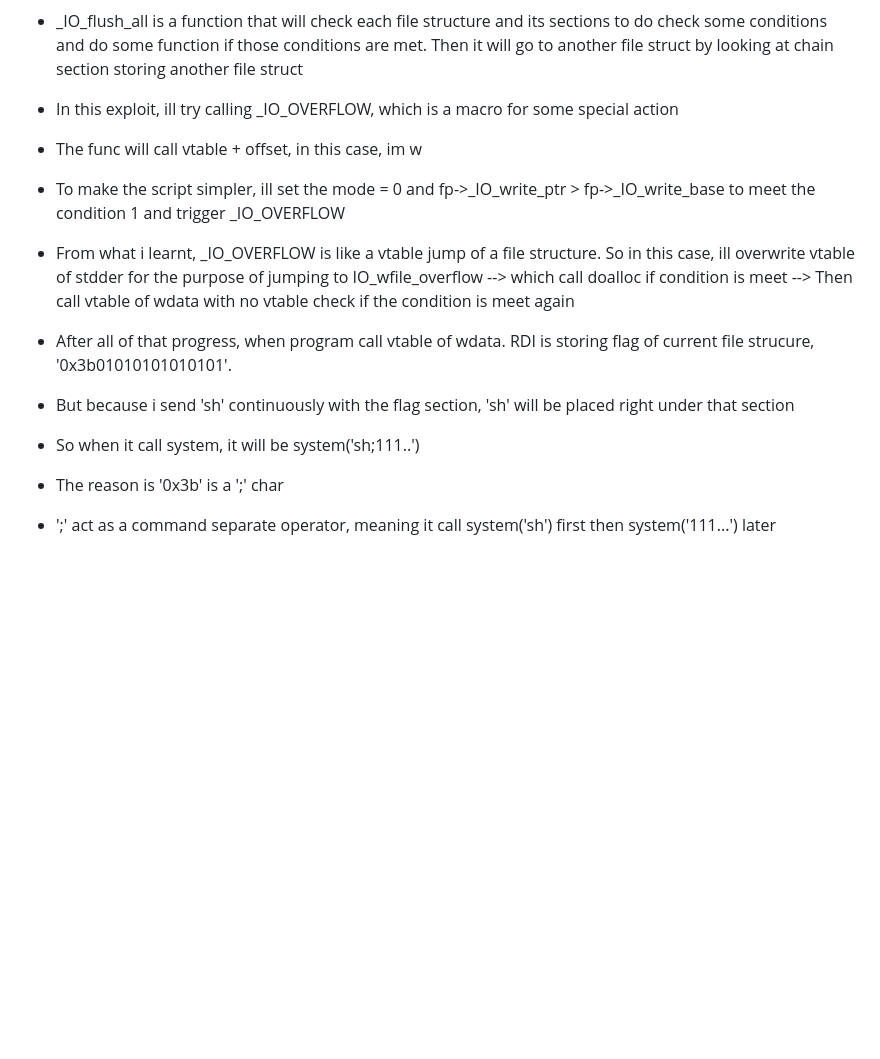
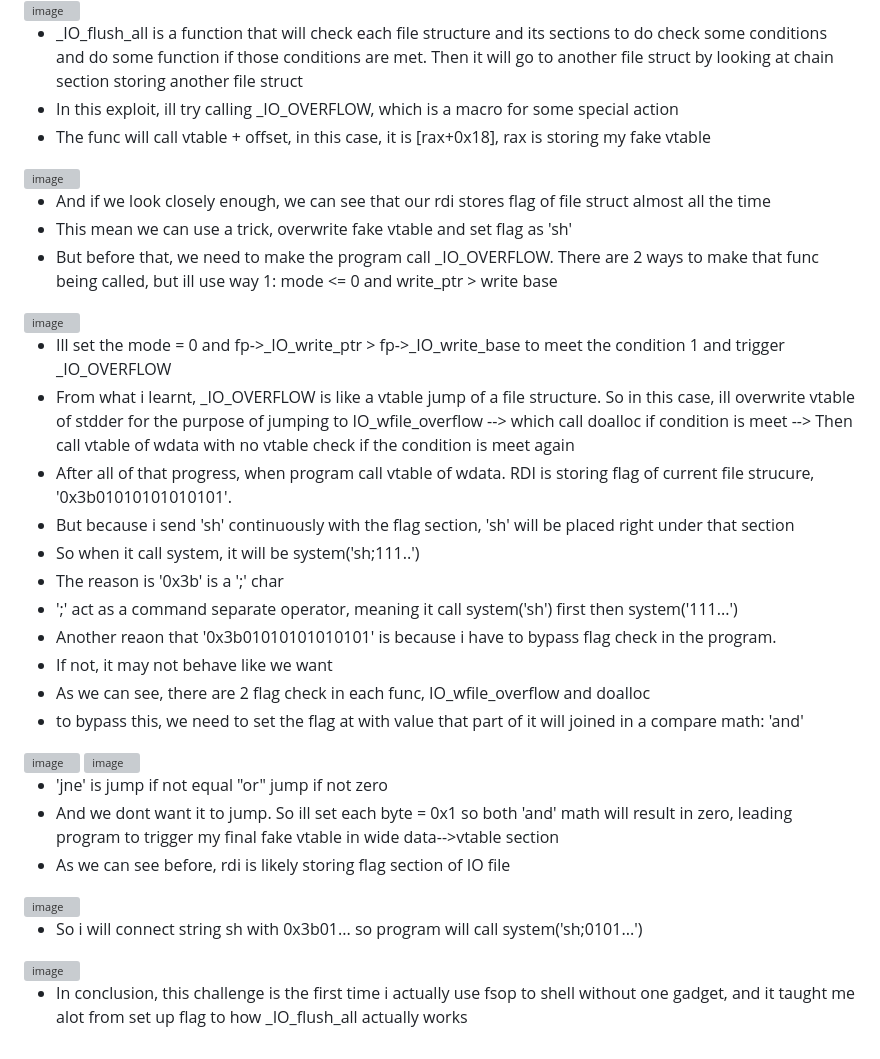
Before and after one commit to dungthtd9126/CTF-event, a Markdown page: README.md, the part around the change. GitHub-like rendering; blank space fills up the shorter version; grey boxes are pictures that could not be loaded.

```diff
--- a/README.md
+++ b/README.md
@@ -45,12 +45,40 @@
 
 - _IO_flush_all is a function that will check each file structure and its sections to do check some conditions and do some function if those conditions are met. Then it will go to another file struct by looking at chain section storing another file struct
 - In this exploit, ill try calling _IO_OVERFLOW, which is a macro for some special action
-- The func will call vtable + offset, in this case, im w
+- The func will call vtable + offset, in this case, it is [rax+0x18], rax is storing my fake vtable
 
-- To make the script simpler, ill set the mode = 0 and fp->_IO_write_ptr > fp->_IO_write_base to meet the condition 1 and trigger _IO_OVERFLOW
+<img width="1331" height="810" alt="image" src="https://github.com/user-attachments/assets/82247c52-b1f6-4ec8-8cf8-92af85c70af8" />
+
+- And if we look closely enough, we can see that our rdi stores flag of file struct almost all the time
+- This mean we can use a trick, overwrite fake vtable and set flag as 'sh'
+- But before that, we need to make the program call _IO_OVERFLOW. There are 2 ways to make that func being called, but ill use way 1: mode <= 0 and write_ptr > write base
+
+<img width="907" height="213" alt="image" src="https://github.com/user-attachments/assets/72c705aa-0871-434d-a510-874953350a19" />
+
+- Ill set the mode = 0 and fp->_IO_write_ptr > fp->_IO_write_base to meet the condition 1 and trigger _IO_OVERFLOW
 - From what i learnt, _IO_OVERFLOW is like a vtable jump of a file structure. So in this case, ill overwrite vtable of stdder for the purpose of jumping to IO_wfile_overflow --> which call doalloc if condition is meet --> Then call vtable of wdata with no vtable check if the condition is meet again
 - After all of that progress, when program call vtable of wdata. RDI is storing flag of current file strucure, '0x3b01010101010101'.
 - But because i send 'sh' continuously with the flag section, 'sh' will be placed right under that section
 - So when it call system, it will be system('sh;111..')
 - The reason is '0x3b' is a ';' char
-- ';' act as a command separate operator, meaning it call system('sh') first then system('111...') later
+- ';' act as a command separate operator, meaning it call system('sh') first then system('111...')
+- Another reaon that '0x3b01010101010101' is because i have to bypass flag check in the program.
+- If not, it may not behave like we want
+- As we can see, there are 2 flag check in each func, IO_wfile_overflow and doalloc
+- to bypass this, we need to set the flag at with value that part of it will joined in a compare math: 'and'
+
+
+<img width="1403" height="623" alt="image" src="https://github.com/user-attachments/assets/186d62d8-b44d-42bc-90bf-195d261b5317" />
+<img width="1379" height="139" alt="image" src="https://github.com/user-attachments/assets/2ba286c2-1252-4f3b-90e2-58f9ad763955" />
+
+ - 'jne' is jump if not equal "or" jump if not zero
+- And we dont want it to jump. So ill set each byte = 0x1 so both 'and' math will result in zero, leading program to trigger my final fake vtable in wide data-->vtable section
+- As we can see before, rdi is likely storing flag section of IO file
+
+<img width="1385" height="859" alt="image" src="https://github.com/user-attachments/assets/1b533f66-b3a9-4a6d-b222-8576e1b6dd8a" />
+
+- So i will connect string sh with 0x3b01... so program will call system('sh;0101...')
+
+<img width="1832" height="392" alt="image" src="https://github.com/user-attachments/assets/c1259a95-b74c-4bc3-a6e1-28398673ff90" />
+
+- In conclusion, this challenge is the first time i actually use fsop to shell without one gadget, and it taught me alot from set up flag to how _IO_flush_all actually works
```
